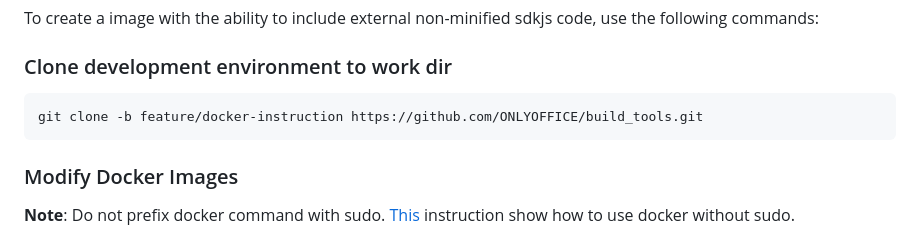
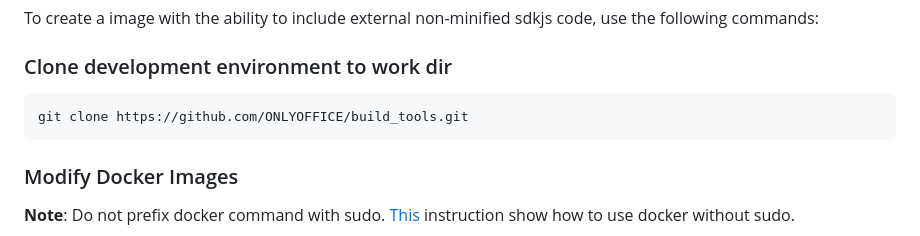
Before and after one commit to ONLYOFFICE/build_tools, a Markdown page: develop/README.md, the part around the change. GitHub-like rendering.

Commit message:
[develop] Fix develop readme instruction

````diff
--- a/develop/README.md
+++ b/develop/README.md
@@ -33,7 +33,7 @@ use the following commands:
 ### Clone development environment to work dir
 
 ```bash
-git clone -b feature/docker-instruction https://github.com/ONLYOFFICE/build_tools.git
+git clone https://github.com/ONLYOFFICE/build_tools.git
 ```
 
 ### Modify Docker Images
````
